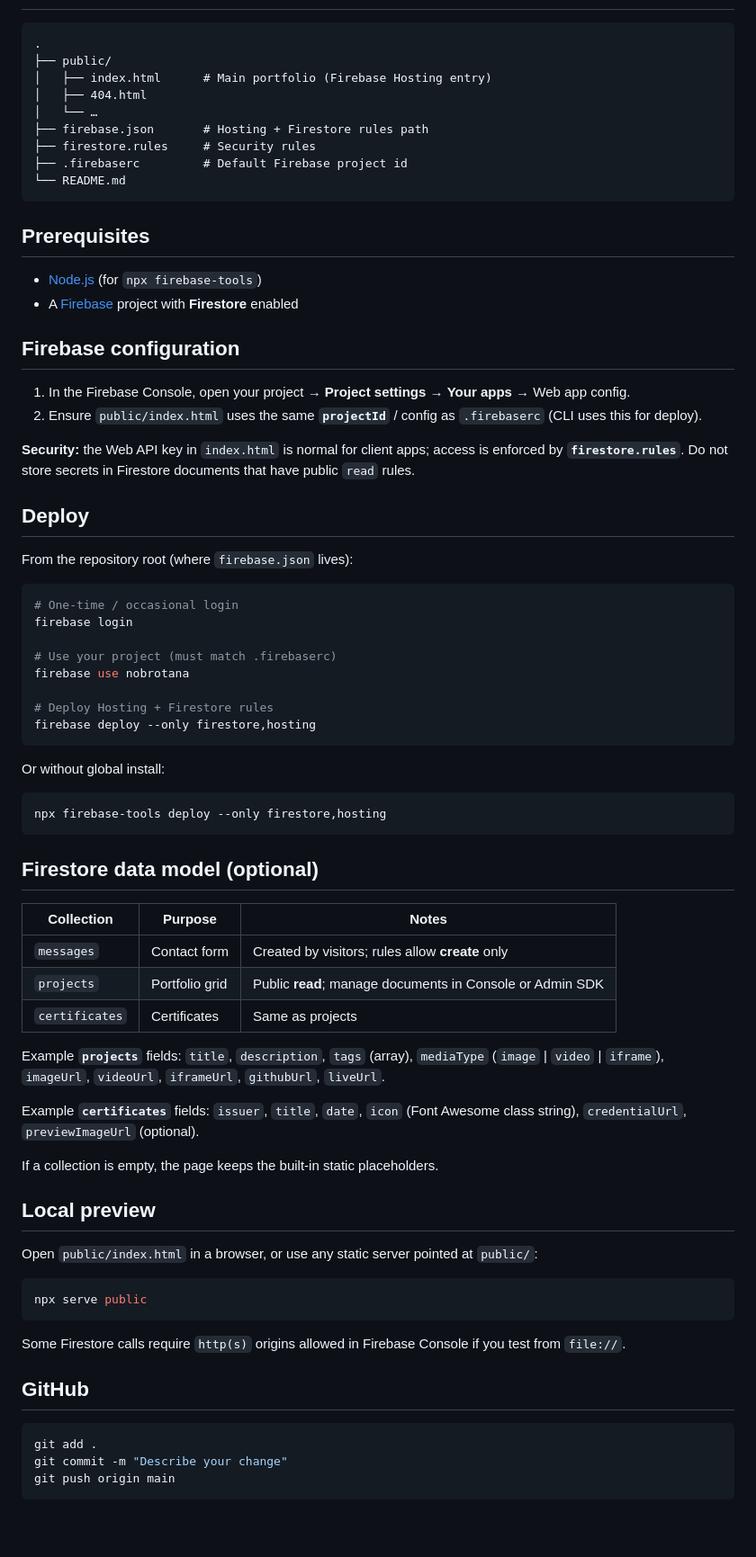
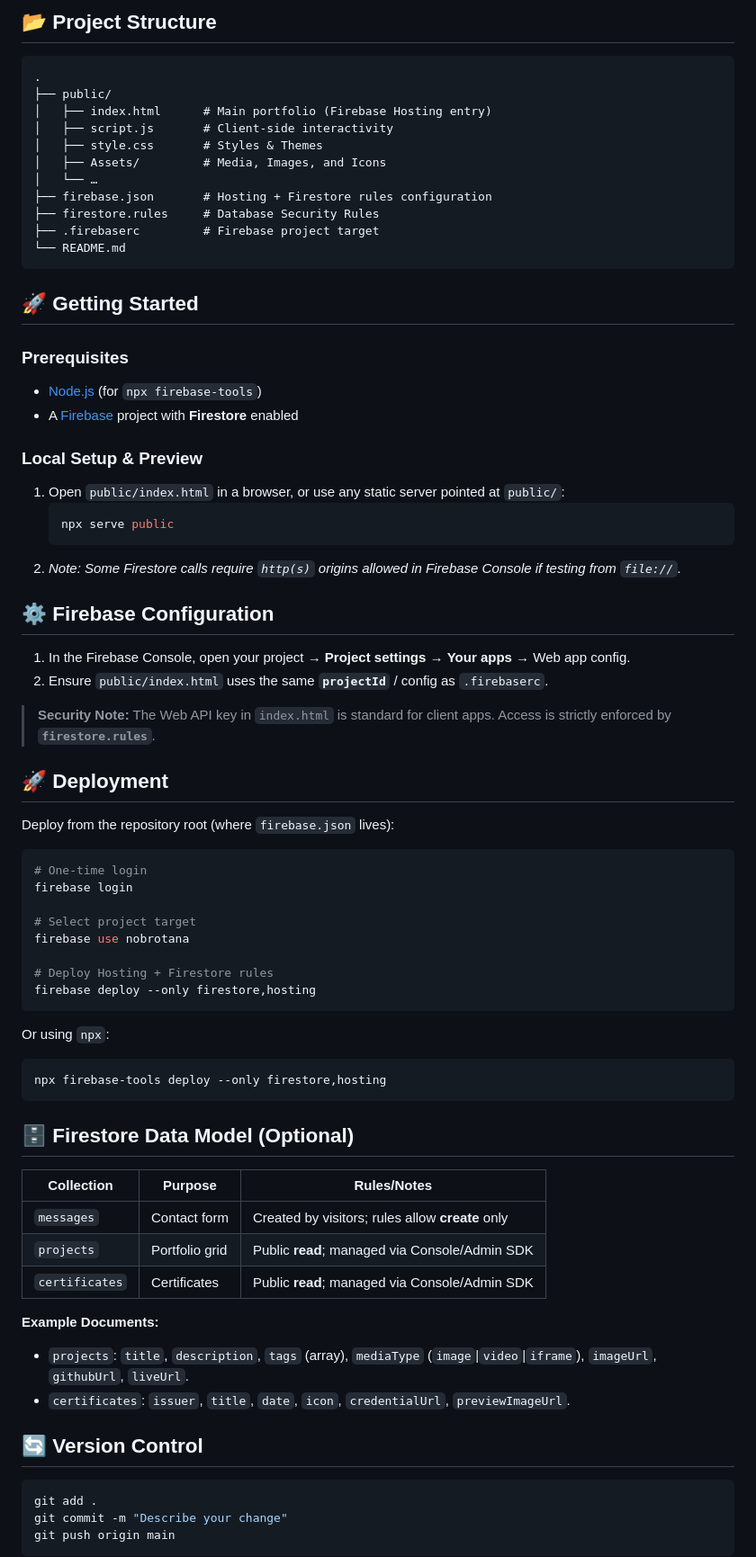
Before and after one commit to Rotananob/Nob_Rotana, a Markdown page: README.md, the part around one of its changes. Shown at 90% size. Rendered like a GitHub page; blank space fills up the shorter version.

````diff
--- a/README.md
+++ b/README.md
@@ -16,74 +48,74 @@
+## 📂 Project Structure
 
 ```text
 .
 ├── public/
 │   ├── index.html      # Main portfolio (Firebase Hosting entry)
-│   ├── 404.html
+│   ├── script.js       # Client-side interactivity
+│   ├── style.css       # Styles & Themes
+│   ├── Assets/         # Media, Images, and Icons
 │   └── …
-├── firebase.json       # Hosting + Firestore rules path
-├── firestore.rules     # Security rules
-├── .firebaserc         # Default Firebase project id
+├── firebase.json       # Hosting + Firestore rules configuration
+├── firestore.rules     # Database Security Rules
+├── .firebaserc         # Firebase project target
 └── README.md
 ```
 
-## Prerequisites
+## 🚀 Getting Started
+
+### Prerequisites
 
 - [Node.js](https://nodejs.org/) (for `npx firebase-tools`)
 - A [Firebase](https://console.firebase.google.com/) project with **Firestore** enabled
 
-## Firebase configuration
+### Local Setup & Preview
+
+1. Open `public/index.html` in a browser, or use any static server pointed at `public/`:
+   ```bash
+   npx serve public
+   ```
+2. *Note: Some Firestore calls require `http(s)` origins allowed in Firebase Console if testing from `file://`.*
+
+## ⚙️ Firebase Configuration
 
 1. In the Firebase Console, open your project → **Project settings** → **Your apps** → Web app config.
-2. Ensure `public/index.html` uses the same **`projectId`** / config as `.firebaserc` (CLI uses this for deploy).
+2. Ensure `public/index.html` uses the same **`projectId`** / config as `.firebaserc`.
 
-**Security:** the Web API key in `index.html` is normal for client apps; access is enforced by **`firestore.rules`**. Do not store secrets in Firestore documents that have public `read` rules.
+> **Security Note:** The Web API key in `index.html` is standard for client apps. Access is strictly enforced by **`firestore.rules`**.
 
-## Deploy
+## 🚀 Deployment
 
-From the repository root (where `firebase.json` lives):
+Deploy from the repository root (where `firebase.json` lives):
 
 ```bash
-# One-time / occasional login
+# One-time login
 firebase login
 
-# Use your project (must match .firebaserc)
+# Select project target
 firebase use nobrotana
 
 # Deploy Hosting + Firestore rules
 firebase deploy --only firestore,hosting
 ```
 
-Or without global install:
-
+Or using `npx`:
 ```bash
 npx firebase-tools deploy --only firestore,hosting
 ```
 
-## Firestore data model (optional)
+## 🗄️ Firestore Data Model (Optional)
 
-| Collection       | Purpose        | Notes |
-|-----------------|----------------|--------|
-| `messages`      | Contact form   | Created by visitors; rules allow **create** only |
-| `projects`      | Portfolio grid | Public **read**; manage documents in Console or Admin SDK |
-| `certificates`  | Certificates   | Same as projects |
+| Collection | Purpose | Rules/Notes |
+|------------|---------|-------------|
+| `messages` | Contact form | Created by visitors; rules allow **create** only |
+| `projects` | Portfolio grid | Public **read**; managed via Console/Admin SDK |
+| `certificates` | Certificates | Public **read**; managed via Console/Admin SDK |
 
-Example **`projects`** fields: `title`, `description`, `tags` (array), `mediaType` (`image` | `video` | `iframe`), `imageUrl`, `videoUrl`, `iframeUrl`, `githubUrl`, `liveUrl`.
+**Example Documents:**
+- `projects`: `title`, `description`, `tags` (array), `mediaType` (`image`\|`video`\|`iframe`), `imageUrl`, `githubUrl`, `liveUrl`.
+- `certificates`: `issuer`, `title`, `date`, `icon`, `credentialUrl`, `previewImageUrl`.
 
-Example **`certificates`** fields: `issuer`, `title`, `date`, `icon` (Font Awesome class string), `credentialUrl`, `previewImageUrl` (optional).
-
-If a collection is empty, the page keeps the built-in static placeholders.
-
-## Local preview
-
-Open `public/index.html` in a browser, or use any static server pointed at `public/`:
-
-```bash
-npx serve public
-```
-
-Some Firestore calls require `http(s)` origins allowed in Firebase Console if you test from `file://`.
-
-## GitHub
+## 🔄 Version Control
 
 ```bash
 git add .
````
Also changed, not shown: other parts of README.md (+45 -10 lines).
